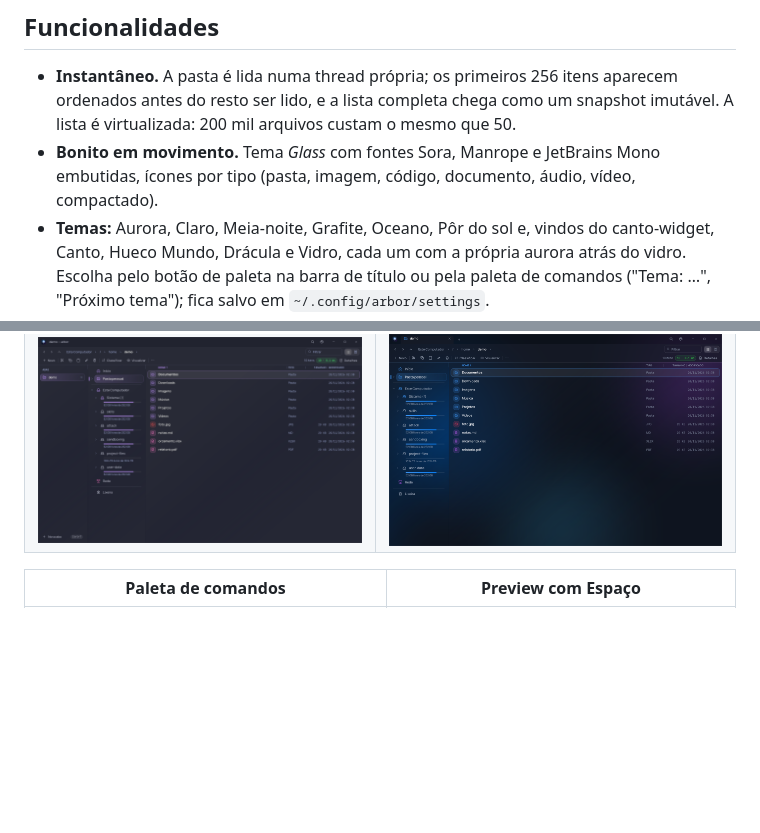
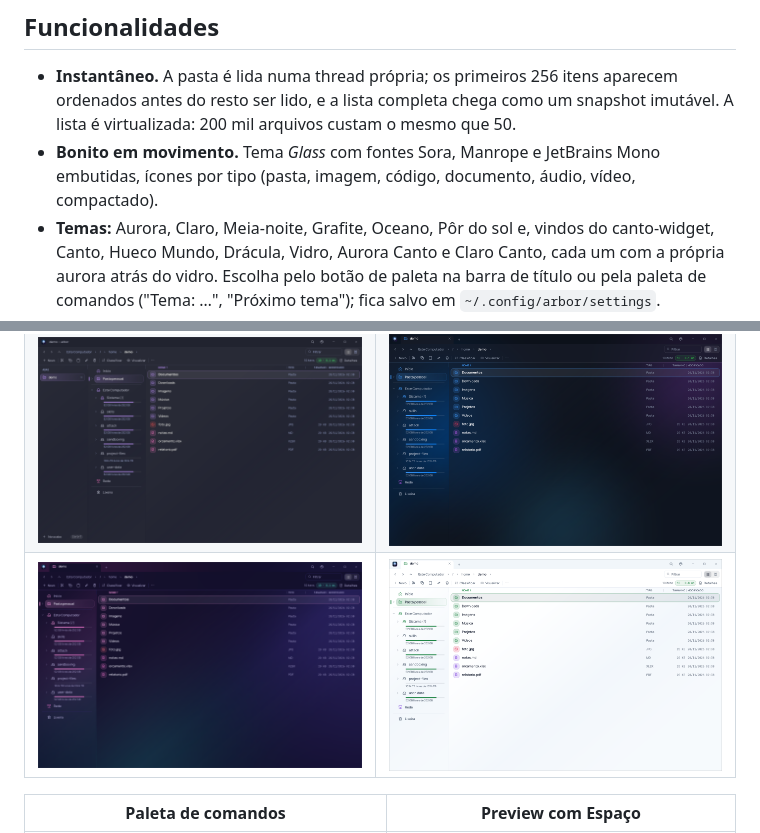
Before and after one commit to juninmd/arbor, a Markdown page: README.md, 2 parts joined by grey strips. Drawn GitHub-style; pictures changed too: docs/temas/aurora-canto.png (added), docs/temas/claro-canto.png (added); blank space fills up the shorter version.

```diff
--- a/README.md
+++ b/README.md
@@ -51,7 +51,7 @@ Spacedrive: nada de nuvem, sincronização ou tags.
   que 50.
 * **Bonito em movimento.** Tema *Glass* com fontes Sora, Manrope e JetBrains Mono embutidas, ícones por tipo
   (pasta, imagem, código, documento, áudio, vídeo, compactado).
-* **Temas:** Aurora, Claro, Meia-noite, Grafite, Oceano, Pôr do sol e, vindos do canto-widget, Canto, Hueco Mundo, Drácula e Vidro, cada um com a própria aurora atrás do vidro.
+* **Temas:** Aurora, Claro, Meia-noite, Grafite, Oceano, Pôr do sol e, vindos do canto-widget, Canto, Hueco Mundo, Drácula, Vidro, Aurora Canto e Claro Canto, cada um com a própria aurora atrás do vidro.
   Escolha pelo botão de paleta na barra de título ou pela paleta de comandos ("Tema: …", "Próximo tema"); fica
   salvo em `~/.config/arbor/settings`.
 * **Janela própria**, no jeito do Explorer do Windows 11: abas na barra de título, faixa com endereço e barra de
@@ -108,6 +108,7 @@ Spacedrive: nada de nuvem, sincronização ou tags.
 | ![Tema Oceano com abas verticais](docs/temas/oceano-abas-verticais.png) | ![Tema Grafite em painel duplo](docs/temas/grafite-painel-duplo.png) |
 | ![Tema Canto, verde do canto-widget](docs/temas/canto.png) | ![Tema Hueco Mundo, preto e vermelho](docs/temas/hueco-mundo.png) |
 | ![Tema Drácula com abas verticais](docs/temas/dracula-abas-verticais.png) | ![Tema Vidro, azul no estilo Apple](docs/temas/vidro.png) |
+| ![Tema Aurora Canto, violeta com brilhos rosa e verde-água](docs/temas/aurora-canto.png) | ![Tema Claro Canto, claro com verde](docs/temas/claro-canto.png) |
 
 | Paleta de comandos | Preview com Espaço |
 |---|---|
```
Also changed, not shown: 4 other files.
